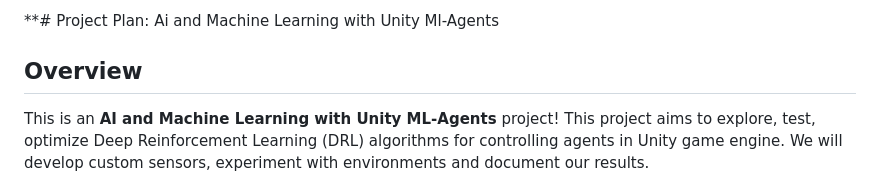
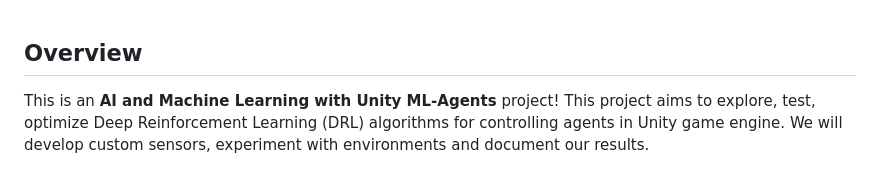
Before and after one commit to AlexNicSor/ml-agents-unity, a Markdown page: README.md, the part around the change. Rendered like a GitHub page.

Commit message:
fixed 1st line of readme

```diff
--- a/README.md
+++ b/README.md
@@ -1,4 +1,3 @@
-**# Project Plan: Ai and Machine Learning with Unity Ml-Agents
 ## Overview
 
 This is an **AI and Machine Learning with Unity ML-Agents** project!
```
